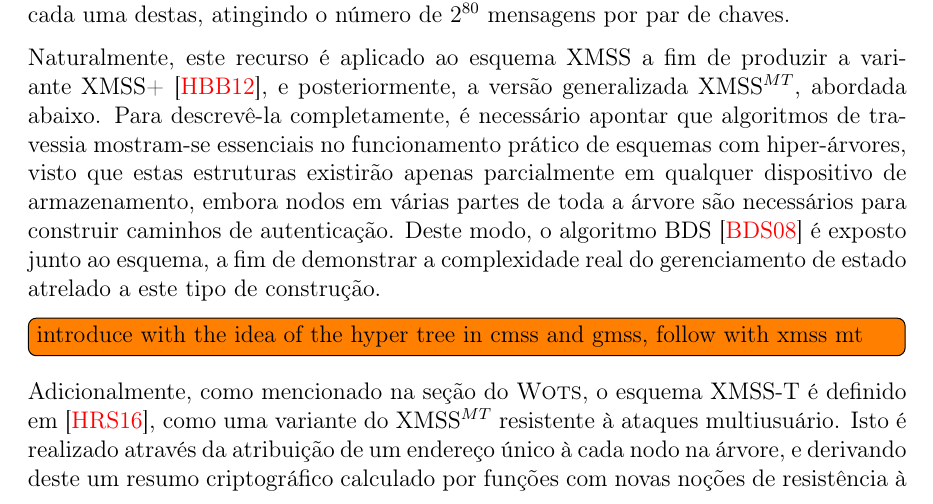
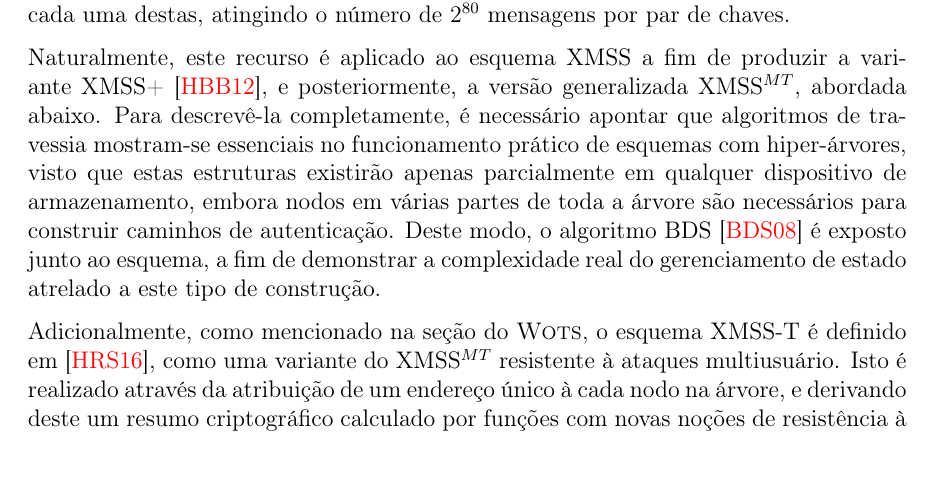
Before and after one commit to zambonin/bsc, a LaTeX document (bsc.tex): part of page 27 of 34, cut so that both start at the same text, the shorter picture padded with empty space. Compiled offline with pdfLaTeX.

Commit message:
sharelatex: update bsc.tex to r25521

```diff
--- a/bsc.tex
+++ b/bsc.tex
@@ -1488,8 +1488,6 @@ Naturalmente, este recurso é aplicado ao esquema XMSS a fim de produzir a varia
   \label{alg:4}
 \end{algorithm}
 
-\todo[inline]{introduce with the idea of the hyper tree in cmss and gmss, follow with xmss mt}
-
 Adicionalmente, como mencionado na seção do \textsc{Wots}, o esquema XMSS-T é definido em~\cite{Hulsing:2016:MMA:3081852.3081871}, como uma variante do XMSS$^{MT}$ resistente à ataques multiusuário. Isto é realizado através da atribuição de um endereço único à cada nodo na árvore, e derivando deste um resumo criptográfico calculado por funções com novas noções de resistência à pré-imagem, segunda pré-imagem e colisões, a fim de reduzir as ameaças ocasionadas por este tipo de ataque.
 
 \todo[inline]{at the end of this thing, talk about sphincs and sphincs+ and how they remove the state}
```
